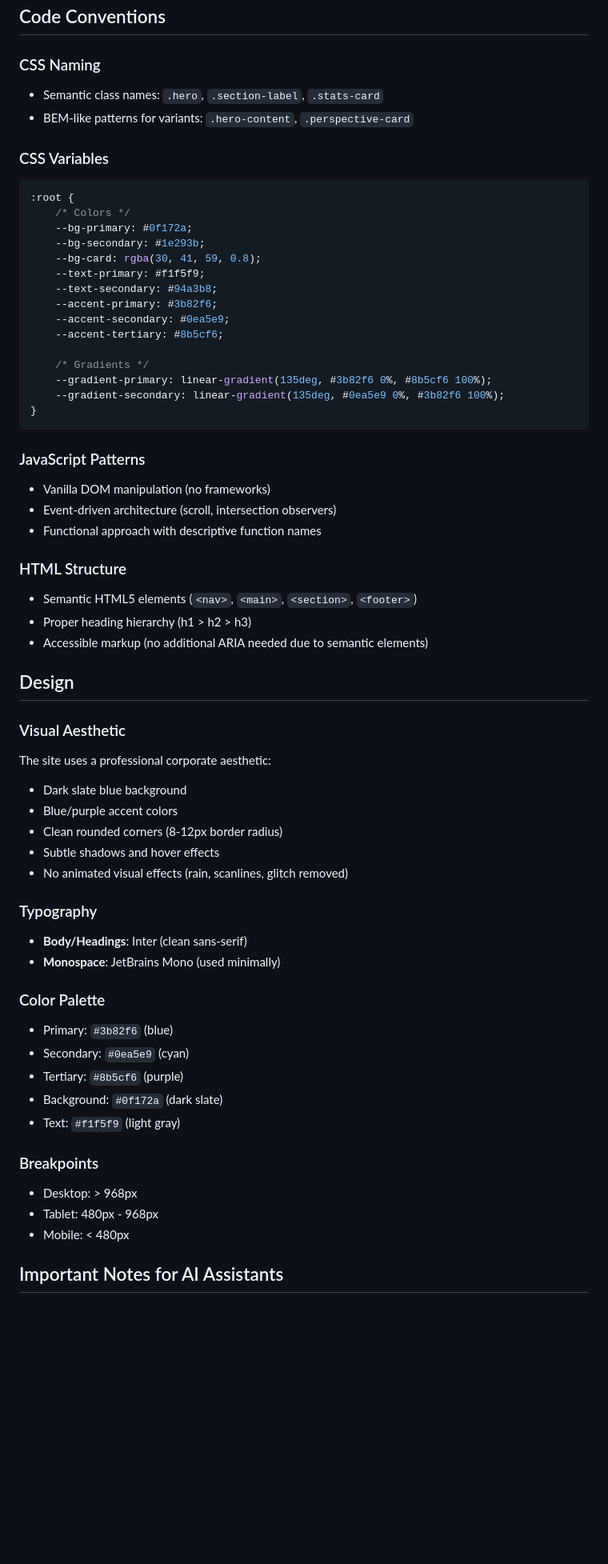
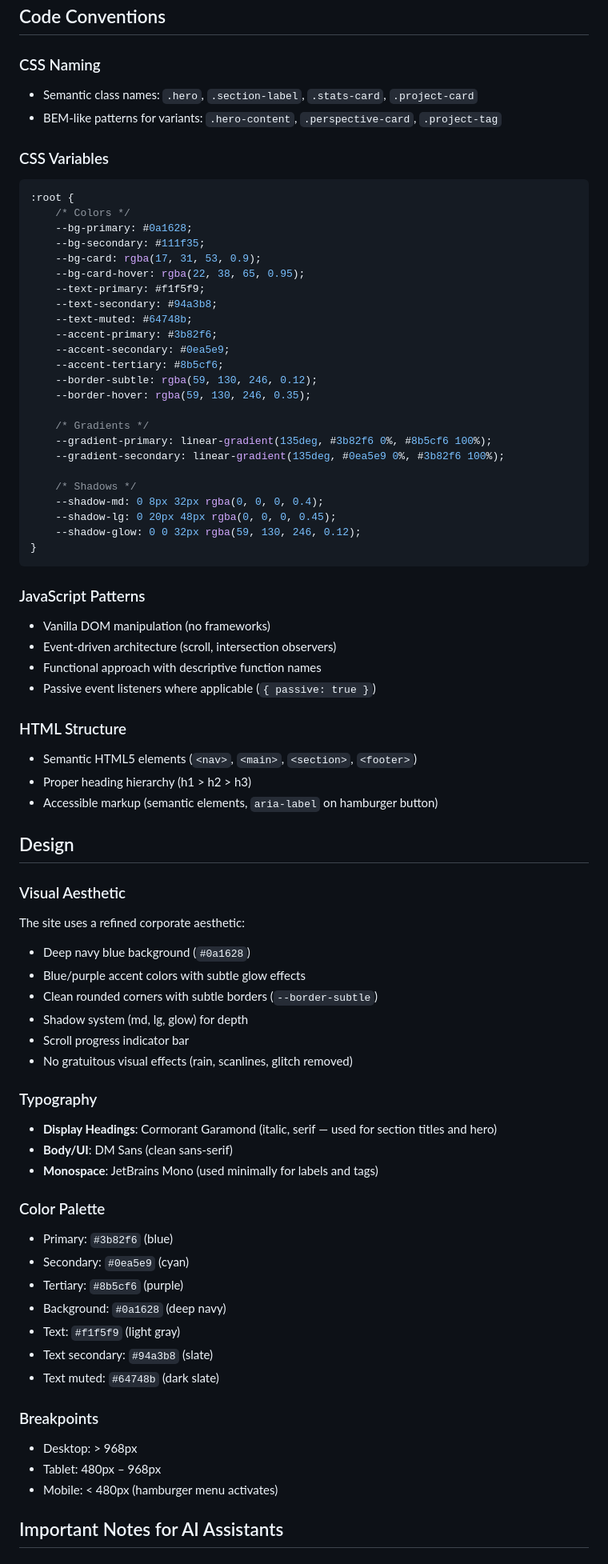
Before and after one commit to vajramatt/vajramatt.github.io, a Markdown page: CLAUDE.md, the part around one of its changes. Shown at 80% size. GitHub-like rendering; blank space fills up the shorter version.

````diff
--- a/CLAUDE.md
+++ b/CLAUDE.md
@@ -111,25 +133,34 @@ Changes pushed to the main branch are automatically deployed to GitHub Pages.
 ## Code Conventions
 
 ### CSS Naming
-- Semantic class names: `.hero`, `.section-label`, `.stats-card`
-- BEM-like patterns for variants: `.hero-content`, `.perspective-card`
+- Semantic class names: `.hero`, `.section-label`, `.stats-card`, `.project-card`
+- BEM-like patterns for variants: `.hero-content`, `.perspective-card`, `.project-tag`
 
 ### CSS Variables
 ```css
 :root {
     /* Colors */
-    --bg-primary: #0f172a;
-    --bg-secondary: #1e293b;
-    --bg-card: rgba(30, 41, 59, 0.8);
+    --bg-primary: #0a1628;
+    --bg-secondary: #111f35;
+    --bg-card: rgba(17, 31, 53, 0.9);
+    --bg-card-hover: rgba(22, 38, 65, 0.95);
     --text-primary: #f1f5f9;
     --text-secondary: #94a3b8;
+    --text-muted: #64748b;
     --accent-primary: #3b82f6;
     --accent-secondary: #0ea5e9;
     --accent-tertiary: #8b5cf6;
+    --border-subtle: rgba(59, 130, 246, 0.12);
+    --border-hover: rgba(59, 130, 246, 0.35);
 
     /* Gradients */
     --gradient-primary: linear-gradient(135deg, #3b82f6 0%, #8b5cf6 100%);
     --gradient-secondary: linear-gradient(135deg, #0ea5e9 0%, #3b82f6 100%);
+
+    /* Shadows */
+    --shadow-md: 0 8px 32px rgba(0, 0, 0, 0.4);
+    --shadow-lg: 0 20px 48px rgba(0, 0, 0, 0.45);
+    --shadow-glow: 0 0 32px rgba(59, 130, 246, 0.12);
 }
 ```
 
@@ -137,37 +168,42 @@ Changes pushed to the main branch are automatically deployed to GitHub Pages.
 - Vanilla DOM manipulation (no frameworks)
 - Event-driven architecture (scroll, intersection observers)
 - Functional approach with descriptive function names
+- Passive event listeners where applicable (`{ passive: true }`)
 
 ### HTML Structure
 - Semantic HTML5 elements (`<nav>`, `<main>`, `<section>`, `<footer>`)
 - Proper heading hierarchy (h1 > h2 > h3)
-- Accessible markup (no additional ARIA needed due to semantic elements)
+- Accessible markup (semantic elements, `aria-label` on hamburger button)
 
 ## Design
 
 ### Visual Aesthetic
-The site uses a professional corporate aesthetic:
-- Dark slate blue background
-- Blue/purple accent colors
-- Clean rounded corners (8-12px border radius)
-- Subtle shadows and hover effects
-- No animated visual effects (rain, scanlines, glitch removed)
+The site uses a refined corporate aesthetic:
+- Deep navy blue background (`#0a1628`)
+- Blue/purple accent colors with subtle glow effects
+- Clean rounded corners with subtle borders (`--border-subtle`)
+- Shadow system (md, lg, glow) for depth
+- Scroll progress indicator bar
+- No gratuitous visual effects (rain, scanlines, glitch removed)
 
 ### Typography
-- **Body/Headings**: Inter (clean sans-serif)
-- **Monospace**: JetBrains Mono (used minimally)
+- **Display Headings**: Cormorant Garamond (italic, serif — used for section titles and hero)
+- **Body/UI**: DM Sans (clean sans-serif)
+- **Monospace**: JetBrains Mono (used minimally for labels and tags)
 
 ### Color Palette
 - Primary: `#3b82f6` (blue)
 - Secondary: `#0ea5e9` (cyan)
 - Tertiary: `#8b5cf6` (purple)
-- Background: `#0f172a` (dark slate)
+- Background: `#0a1628` (deep navy)
 - Text: `#f1f5f9` (light gray)
+- Text secondary: `#94a3b8` (slate)
+- Text muted: `#64748b` (dark slate)
 
 ### Breakpoints
 - Desktop: > 968px
-- Tablet: 480px - 968px
-- Mobile: < 480px
+- Tablet: 480px – 968px
+- Mobile: < 480px (hamburger menu activates)
 
 ## Important Notes for AI Assistants
 
````
Also changed, not shown: other parts of CLAUDE.md (+71 -41 lines).
